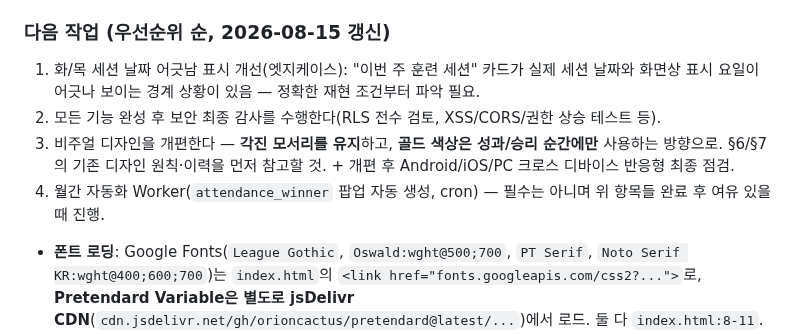
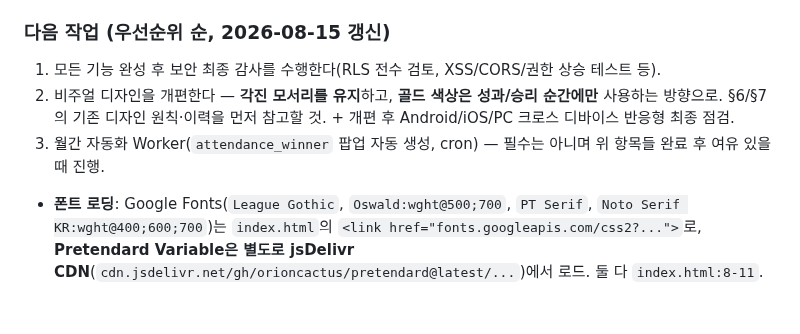
Before and after one commit to KIMCHEM-hub/snu-swimming-team, a Markdown page: CONTEXT.md, the part around the change. GitHub-like rendering; blank space fills up the shorter version.

Commit message:
Remove 화/목 세션 날짜 어긋남 item from CONTEXT.md priority list
Reviewed and judged no fix needed (not deferred — fully dropped, not
just reprioritized). Remaining priorities renumber to 1-3: security
audit, visual redesign + responsive QA, Worker cron.

```diff
--- a/CONTEXT.md
+++ b/CONTEXT.md
@@ -184,10 +184,9 @@
 
 ### 다음 작업 (우선순위 순, 2026-08-15 갱신)
 
-1. 화/목 세션 날짜 어긋남 표시 개선(엣지케이스): "이번 주 훈련 세션" 카드가 실제 세션 날짜와 화면상 표시 요일이 어긋나 보이는 경계 상황이 있음 — 정확한 재현 조건부터 파악 필요.
-2. 모든 기능 완성 후 보안 최종 감사를 수행한다(RLS 전수 검토, XSS/CORS/권한 상승 테스트 등).
-3. 비주얼 디자인을 개편한다 — **각진 모서리를 유지**하고, **골드 색상은 성과/승리 순간에만** 사용하는 방향으로. §6/§7의 기존 디자인 원칙·이력을 먼저 참고할 것. + 개편 후 Android/iOS/PC 크로스 디바이스 반응형 최종 점검.
-4. 월간 자동화 Worker(`attendance_winner` 팝업 자동 생성, cron) — 필수는 아니며 위 항목들 완료 후 여유 있을 때 진행.
+1. 모든 기능 완성 후 보안 최종 감사를 수행한다(RLS 전수 검토, XSS/CORS/권한 상승 테스트 등).
+2. 비주얼 디자인을 개편한다 — **각진 모서리를 유지**하고, **골드 색상은 성과/승리 순간에만** 사용하는 방향으로. §6/§7의 기존 디자인 원칙·이력을 먼저 참고할 것. + 개편 후 Android/iOS/PC 크로스 디바이스 반응형 최종 점검.
+3. 월간 자동화 Worker(`attendance_winner` 팝업 자동 생성, cron) — 필수는 아니며 위 항목들 완료 후 여유 있을 때 진행.
 
 - **폰트 로딩**: Google Fonts(`League Gothic`, `Oswald:wght@500;700`, `PT Serif`, `Noto Serif KR:wght@400;600;700`)는 `index.html`의 `<link href="fonts.googleapis.com/css2?...">`로, **Pretendard Variable은 별도로 jsDelivr CDN**(`cdn.jsdelivr.net/gh/orioncactus/pretendard@latest/...`)에서 로드. 둘 다 `index.html:8-11`.
 - League Gothic은 Google Fonts에서 400(regular) 단일 굵기만 제공 — `font-weight:700/800`을 걸면 브라우저 합성 볼드가 걸려 획이 두꺼워지고 line-height 문제와 겹쳐 텍스트 겹침을 유발한 전례가 있음(§6의 `8a2f35b`). `--font-display` 관련 요소엔 `font-weight:400`을 유지할 것.
```
